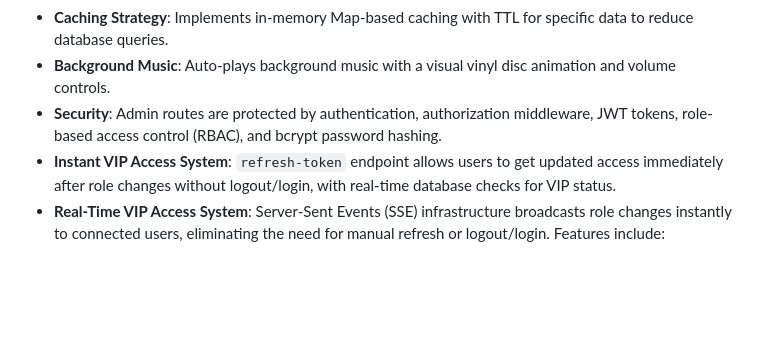
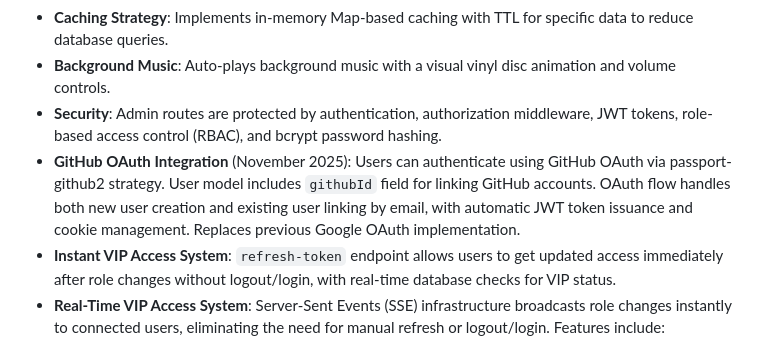
Before and after one commit to MHFADev/Dongtube, a Markdown page: replit.md, the part around the change. Drawn GitHub-style; blank space fills up the shorter version.

Commit message:
Integrate GitHub login for user authentication
Add GitHub OAuth integration using passport-github2 strategy, including user model updates and JWT issuance upon successful authentication.

Replit-Commit-Author: Agent
Replit-Commit-Session-Id: 94126efe-fb3c-4c21-9836-7b14b42280e1
Replit-Commit-Checkpoint-Type: full_checkpoint
Replit-Commit-Event-Id: 8ca66a56-1935-4ffe-8148-0190dc33743c
Replit-Commit-Screenshot-Url: https://storage.googleapis.com/screenshot-production-us-central1/d090669a-8269-4fa9-bf19-82f692a94914/94126efe-fb3c-4c21-9836-7b14b42280e1/sGxMApQ

```diff
--- a/replit.md
+++ b/replit.md
@@ -68,6 +68,7 @@ Preferred communication style: Simple, everyday language.
 - **Caching Strategy**: Implements in-memory Map-based caching with TTL for specific data to reduce database queries.
 - **Background Music**: Auto-plays background music with a visual vinyl disc animation and volume controls.
 - **Security**: Admin routes are protected by authentication, authorization middleware, JWT tokens, role-based access control (RBAC), and bcrypt password hashing.
+- **GitHub OAuth Integration** (November 2025): Users can authenticate using GitHub OAuth via passport-github2 strategy. User model includes `githubId` field for linking GitHub accounts. OAuth flow handles both new user creation and existing user linking by email, with automatic JWT token issuance and cookie management. Replaces previous Google OAuth implementation.
 - **Instant VIP Access System**: `refresh-token` endpoint allows users to get updated access immediately after role changes without logout/login, with real-time database checks for VIP status.
 - **Real-Time VIP Access System**: Server-Sent Events (SSE) infrastructure broadcasts role changes instantly to connected users, eliminating the need for manual refresh or logout/login. Features include:
   - EventEmitter-based pub/sub system for role change notifications
```
